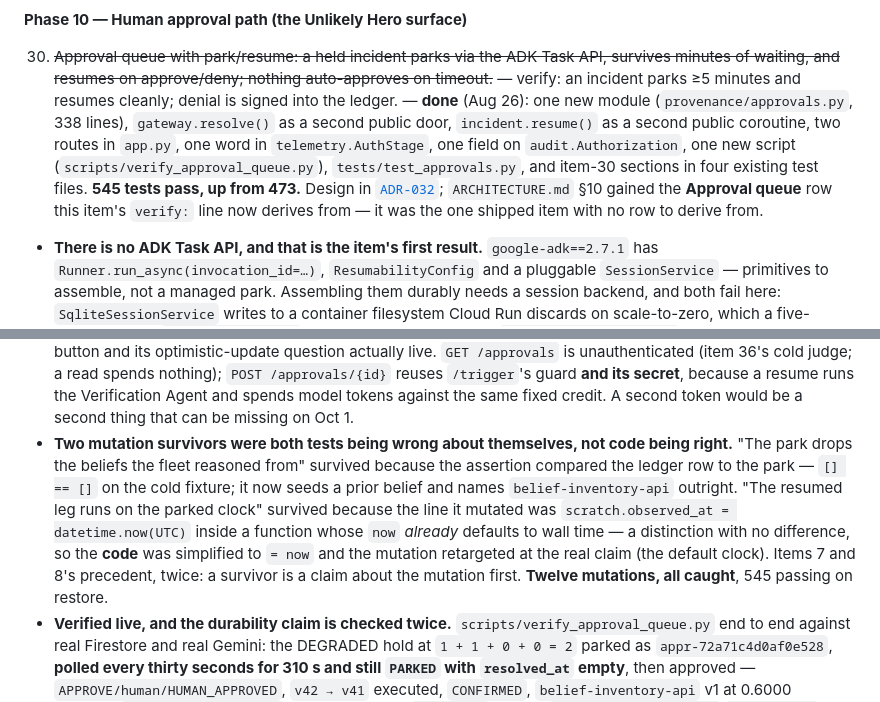
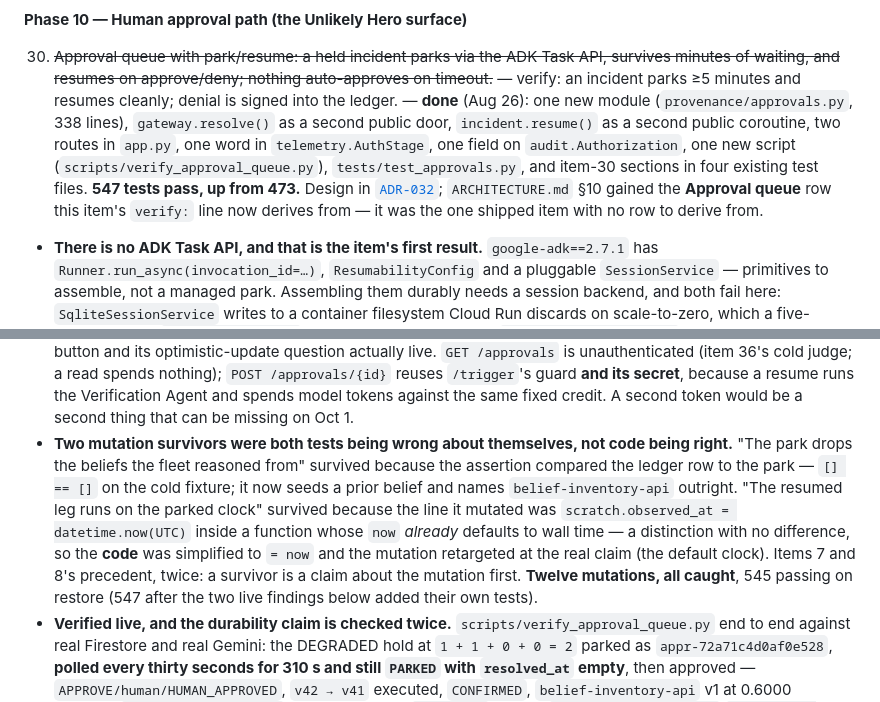
Before and after one commit to BashaarJavaid/Provenance, a Markdown page: ROADMAP.md, 2 parts joined by grey strips. Rendered like a GitHub page.

Commit message:
item-30: the test count is 547 after the live findings
Co-Authored-By: Claude Opus 5 <noreply@anthropic.com>

```diff
--- a/ROADMAP.md
+++ b/ROADMAP.md
@@ -391,7 +391,7 @@ See [`ARCHITECTURE.md`](./ARCHITECTURE.md) for what each item actually means —
 **Phase 10 — Human approval path (the Unlikely Hero surface)**
 
 30. ~~Approval queue with park/resume: a held incident parks via the ADK Task API, survives minutes of waiting, and resumes on approve/deny; nothing auto-approves on timeout.~~ — verify: an incident parks ≥5 minutes and resumes cleanly; denial is signed into the ledger.
-   — **done** (Aug 26): one new module (`provenance/approvals.py`, 338 lines), `gateway.resolve()` as a second public door, `incident.resume()` as a second public coroutine, two routes in `app.py`, one word in `telemetry.AuthStage`, one field on `audit.Authorization`, one new script (`scripts/verify_approval_queue.py`), `tests/test_approvals.py`, and item-30 sections in four existing test files. **545 tests pass, up from 473.** Design in [`ADR-032`](./docs/adr/ADR-032-the-approval-queue.md); `ARCHITECTURE.md` §10 gained the **Approval queue** row this item's `verify:` line now derives from — it was the one shipped item with no row to derive from.
+   — **done** (Aug 26): one new module (`provenance/approvals.py`, 338 lines), `gateway.resolve()` as a second public door, `incident.resume()` as a second public coroutine, two routes in `app.py`, one word in `telemetry.AuthStage`, one field on `audit.Authorization`, one new script (`scripts/verify_approval_queue.py`), `tests/test_approvals.py`, and item-30 sections in four existing test files. **547 tests pass, up from 473.** Design in [`ADR-032`](./docs/adr/ADR-032-the-approval-queue.md); `ARCHITECTURE.md` §10 gained the **Approval queue** row this item's `verify:` line now derives from — it was the one shipped item with no row to derive from.
    - **There is no ADK Task API, and that is the item's first result.** `google-adk==2.7.1` has `Runner.run_async(invocation_id=…)`, `ResumabilityConfig` and a pluggable `SessionService` — primitives to assemble, not a managed park. Assembling them durably needs a session backend, and both fail here: `SqliteSessionService` writes to a container filesystem Cloud Run discards on scale-to-zero, which a five-minute park at `--min-instances=0` is guaranteed to meet, and `VertexAiSessionService` needs an Agent Engine — paid, and **billing while idle**, the one category the cost ceiling names. ADR-007's reason 1 ("hand-rolling durable suspension eats a deadline") survives intact and now argues *for* a Firestore document. Same class of finding as item 1's "Gemini 3.5 Pro does not exist" and item 29's "§6.5's yes-branch has no source": ADR-007 is marked superseded in part rather than rewritten, because the record of a choice that did not survive contact is the useful part.
    - **The gateway has two doors now, and the standing order was amended rather than quietly outgrown.** Re-running `authorize()` on an approved proposal returns `HOLD` forever — §4.2 is a lookup and nothing about it changes when a person says yes — so the human's authority has to enter the pipeline, and §1.1 property 1 says it enters at the gateway or the property is false. `resolve()` is `expire()`'s shape one item later: one authority, one module, a second question. A countersignature checked by `executor.execute()` and a minted human credential re-entering `authorize()` were both rejected in `ADR-032` §4. `tests/test_gateway.py::test_the_gateway_has_exactly_two_public_doors` replaced the one-door test and pins the count; `CLAUDE.md`'s convention changed in the same commit.
    - **`resolve()` trusts nothing the queue stored, and that turned out stronger than designed.** `gateway._signing_key()` is per process, so a park that outlives its process cannot have its own signature checked — which is why the stored record is an *input* (the raw proposal dict) rather than a conclusion. `resolve()` re-runs `action.validate()`, re-reads the registry and recomputes §4.2. The expected property was "tampering re-scores deterministically". The actual one is better: understating a tier or a blast radius on the stored document does not reach the risk table at all, because §3.1 checks those three fields against an authority that is not the proposal — so the lie is `DENY/schema/SCHEMA_INVALID`. Item 11's validation still standing between a Firestore document and an execution, days after the process that wrote it died.
@@ -399,7 +399,7 @@ See [`ARCHITECTURE.md`](./ARCHITECTURE.md) for what each item actually means —
    - **The ledger widened, and ADR-019 §9's exclusion turned out to be about something else.** §9 excluded HELD and DENIED because "neither happened" — true of an *agent-stage* denial nobody was asked about, and of an action still parked. A human's verdict is the opposite case: somebody was asked and answered. So both verdicts write an `authorizations/` row and `Authorization` gained `approver`, optional on read so all fifteen items' worth of existing rows still parse. `agent_id` stays the Planner: the row is about whose action it was.
    - **Nothing expires, and the absence is tested as one.** §7.3's row is the whole rule, so there is no TTL field, no expiry branch and no Sweeper involvement. Because a missing feature cannot fail, `test_nothing_in_this_module_consults_a_clock` asserts the module contains no wall-clock read and no timestamp comparison — an expiry is impossible rather than merely unwritten. A verdict is also given exactly once (`PARKED → APPROVED | DENIED`, re-read before the write, `policy.expire()`'s move), without which a replayed `POST` executes the action twice; the route renders that as `409`.
    - **Routes only — `index.html` is untouched, and ADR-008's and ADR-015's revisit clauses re-defer to item 31.** Both named item 30 as "the first surface that genuinely *writes*". It writes over `fetch`, with two routes and no client-side state, because the Approval-card placeholder still names item 31 — which is where the approve button and its optimistic-update question actually live. `GET /approvals` is unauthenticated (item 36's cold judge; a read spends nothing); `POST /approvals/{id}` reuses `/trigger`'s guard **and its secret**, because a resume runs the Verification Agent and spends model tokens against the same fixed credit. A second token would be a second thing that can be missing on Oct 1.
-   - **Two mutation survivors were both tests being wrong about themselves, not code being right.** "The park drops the beliefs the fleet reasoned from" survived because the assertion compared the ledger row to the park — `[] == []` on the cold fixture; it now seeds a prior belief and names `belief-inventory-api` outright. "The resumed leg runs on the parked clock" survived because the line it mutated was `scratch.observed_at = datetime.now(UTC)` inside a function whose `now` *already* defaults to wall time — a distinction with no difference, so the **code** was simplified to `= now` and the mutation retargeted at the real claim (the default clock). Items 7 and 8's precedent, twice: a survivor is a claim about the mutation first. **Twelve mutations, all caught**, 545 passing on restore.
+   - **Two mutation survivors were both tests being wrong about themselves, not code being right.** "The park drops the beliefs the fleet reasoned from" survived because the assertion compared the ledger row to the park — `[] == []` on the cold fixture; it now seeds a prior belief and names `belief-inventory-api` outright. "The resumed leg runs on the parked clock" survived because the line it mutated was `scratch.observed_at = datetime.now(UTC)` inside a function whose `now` *already* defaults to wall time — a distinction with no difference, so the **code** was simplified to `= now` and the mutation retargeted at the real claim (the default clock). Items 7 and 8's precedent, twice: a survivor is a claim about the mutation first. **Twelve mutations, all caught**, 545 passing on restore (547 after the two live findings below added their own tests).
    - **Verified live, and the durability claim is checked twice.** `scripts/verify_approval_queue.py` end to end against real Firestore and real Gemini: the DEGRADED hold at `1 + 1 + 0 + 0 = 2` parked as `appr-72a71c4d0af0e528`, **polled every thirty seconds for 310 s and still `PARKED` with `resolved_at` empty**, then approved — `APPROVE/human/HUMAN_APPROVED`, `v42 → v41` executed, `CONFIRMED`, `belief-inventory-api` v1 at 0.6000 stamped `2026-08-26T15:49:18Z` against a park at `15:43:23Z`, ledger `auth-aff7d9a967ea3553` `APPROVE by 'dana.ruiz'`, a second verdict refused. Then the score-11 supply-chain hold parked and was **denied**: `auth-c77587cafb6a6201` `DENY by 'dana.ruiz'`, nothing executed, verified or learned. Trace `43663bccb827f298518bfbfa81147320`; all state restored.
    - **"Survives process restarts" is checked in two processes, and then across a deployment.** `--park-only` parked `appr-741b31508f66a09a` (trace `7e1c045375bffa436e7f73e3484ae6a2`) and a **second invocation** — different process, different `_signing_key()`, unable to verify the hold's signature and not needing to — resumed it to `RESOLVED` (trace `310be5f52fcc59f9a06103bf88e732a8`). Stronger still on the deployed service: revision **`provenance-00016-nm5`** parked `appr-9d8640376b7cd212` through `POST /trigger`, and revision **`provenance-00017-mbw`** answered it through `POST /approvals/{id}` after a redeploy — `RESOLVED`, `v42 → v41`, `CONFIRMED`, belief at 0.60, and a second POST answering `409`. That is ADR-007's claim as a fact about two running processes rather than a property of a framework.
    - **Live finding, and it made two sibling scripts wrong about themselves.** `verify_supply_chain.py` and `verify_injection_arc.py` both document themselves as mutating nothing. A HOLD now parks, and both exist to reach one — so every run left a stranded `PARKED` record, *and* blocked `verify_approval_queue.py`, whose guard refuses a non-empty queue. Both now delete the record their own incident parked, by the id the result names, through one shared `delete_parked()` rather than two copies; both docstrings say so. Found by running the regression, not by reading it.
```
